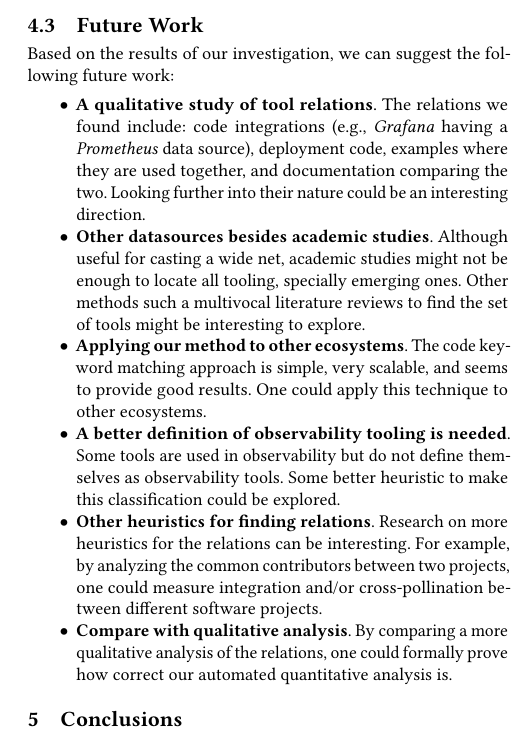
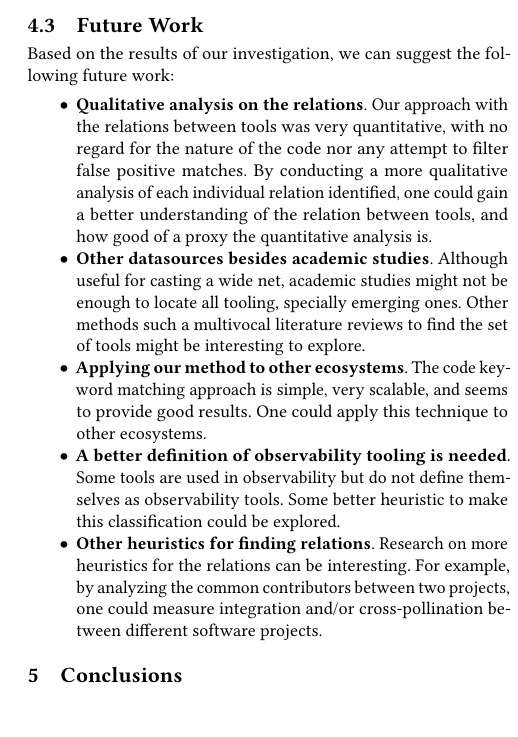
Before and after one commit to Misterio77/OSS-Cloud-Observability, a LaTeX paper (latex/main.tex): part of one column of page 6 of 7, cut so that both start at the same text, the shorter picture padded with empty space. Compiled offline with pdfLaTeX.

Commit message:
revise qualitative analysis item in future work, improve wording, merge with comparision item

```diff
--- a/latex/main.tex
+++ b/latex/main.tex
@@ -657,11 +657,12 @@ future work:
 
 \begin{itemize}
 \item
-  \textbf{A qualitative study of tool relations}. The relations we found
-  include: code integrations (e.g., \emph{Grafana} having a
-  \emph{Prometheus} data source), deployment code, examples where they
-  are used together, and documentation comparing the two. Looking
-  further into their nature could be an interesting direction.
+  \textbf{Qualitative analysis on the relations}. Our approach with the
+  relations between tools was very quantitative, with no regard for the nature of
+  the code nor any attempt to filter false positive matches. By conducting a more
+  qualitative analysis of each individual relation identified, one could gain a
+  better understanding of the relation between tools, and how good of a proxy the
+  quantitative analysis is.
 \item
   \textbf{Other datasources besides academic studies}. Although useful
   for casting a wide net, academic studies might not be enough to locate
@@ -683,10 +684,6 @@ future work:
   analyzing the common contributors between two projects, one could
   measure integration and/or cross-pollination between different
   software projects.
-\item
-  \textbf{Compare with qualitative analysis}. By comparing a more
-  qualitative analysis of the relations, one could formally prove how
-  correct our automated quantitative analysis is.
 \end{itemize}
 
 \section{Conclusions}\label{conclusions}
```
Also changed, not shown: main.typ (+1 -3 lines).
